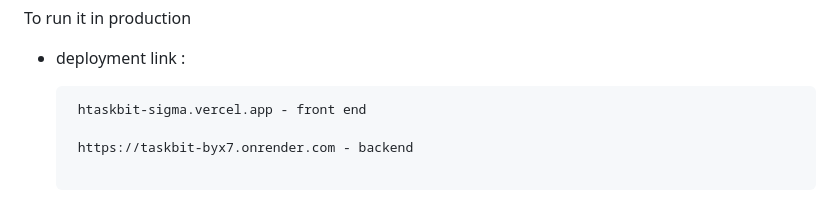
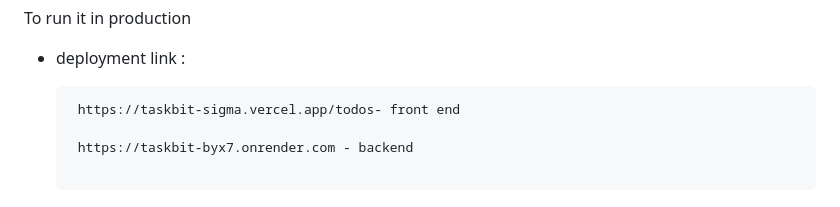
Before and after one commit to sainamercy/TaskManager, a Markdown page: README.md, the part around one of its changes. Drawn GitHub-style.

````diff
--- a/README.md
+++ b/README.md
@@ -84,7 +84,7 @@ To run it in production
 - deployment link :
 
   ```
-   htaskbit-sigma.vercel.app - front end
+   https://taskbit-sigma.vercel.app/todos- front end
 
    https://taskbit-byx7.onrender.com - backend
 
````
Also changed, not shown: other parts of README.md (+1 -1 lines).
